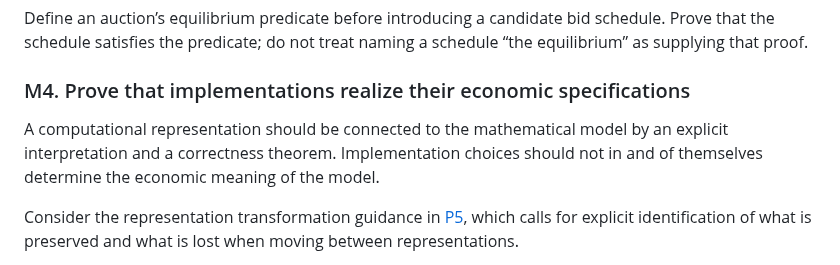
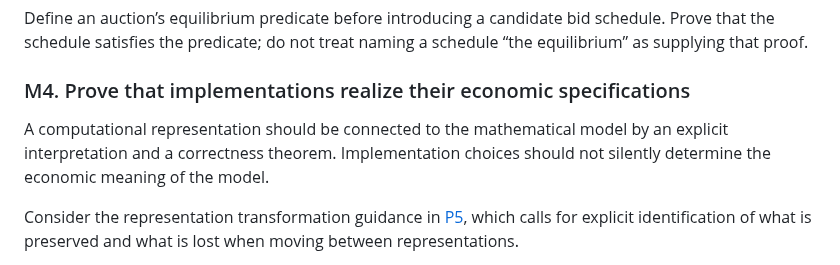
Before and after one commit to matheconlib/matheconlib, a Markdown page: DESIGN.md, the part around the change. GitHub-like rendering.

Commit message:
docs: fix model guidance links and clarify implementation wording

```diff
--- a/DESIGN.md
+++ b/DESIGN.md
@@ -335,7 +335,7 @@ Define an auction’s equilibrium predicate before introducing a candidate bid s
 
 ### M4. Prove that implementations realize their economic specifications
 
-A computational representation should be connected to the mathematical model by an explicit interpretation and a correctness theorem. Implementation choices should not in and of themselves determine the economic meaning of the model.
+A computational representation should be connected to the mathematical model by an explicit interpretation and a correctness theorem. Implementation choices should not silently determine the economic meaning of the model.
 
 Consider the representation transformation guidance in [P5](#p5-make-changes-of-representation-explicit), which calls for explicit identification of what is preserved and what is lost when moving between representations.
 
```
Also changed, not shown: CONTRIBUTING.md (+1 -1 lines), docs/REVIEWING.md (+1 -1 lines).
